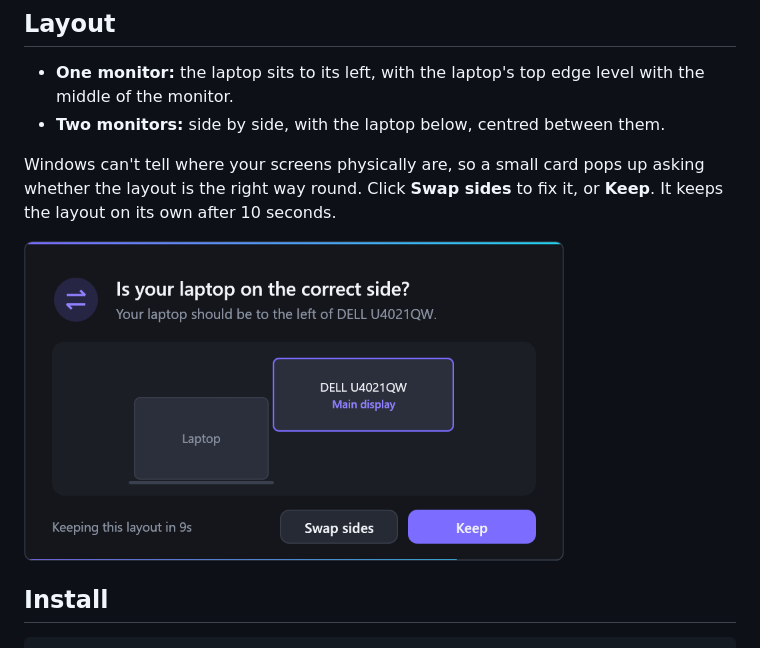
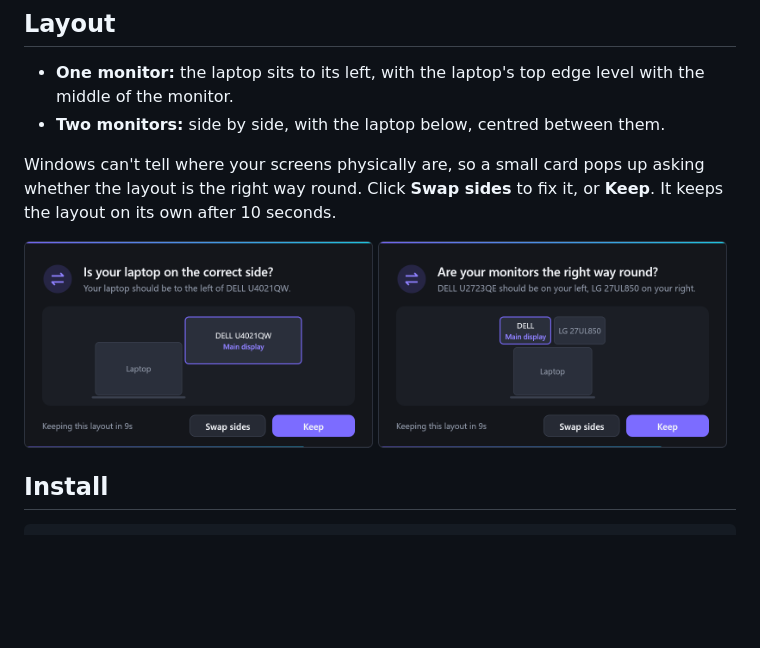
Before and after one commit to pepsi-enjoyer/auto-display, a Markdown page: README.md, the part around the change. Rendered like a GitHub page; pictures changed too: docs/card-dual.png (added); blank space fills up the shorter version.

Commit message:
Add a screenshot of the two-monitor card
Co-Authored-By: Claude Opus 5.5 <noreply@anthropic.com>

```diff
--- a/README.md
+++ b/README.md
@@ -19,7 +19,10 @@ Windows can't tell where your screens physically are, so a small card pops up as
 layout is the right way round. Click **Swap sides** to fix it, or **Keep**. It keeps the layout on
 its own after 10 seconds.
 
-<img src="docs/card.png" alt="The card asking whether the laptop is on the correct side, with Swap sides and Keep buttons" width="540">
+<p>
+  <img src="docs/card.png" alt="One monitor: the card asks whether the laptop is on the correct side" width="49%">
+  <img src="docs/card-dual.png" alt="Two monitors: the card asks whether the monitors are the right way round" width="49%">
+</p>
 
 
 
```
